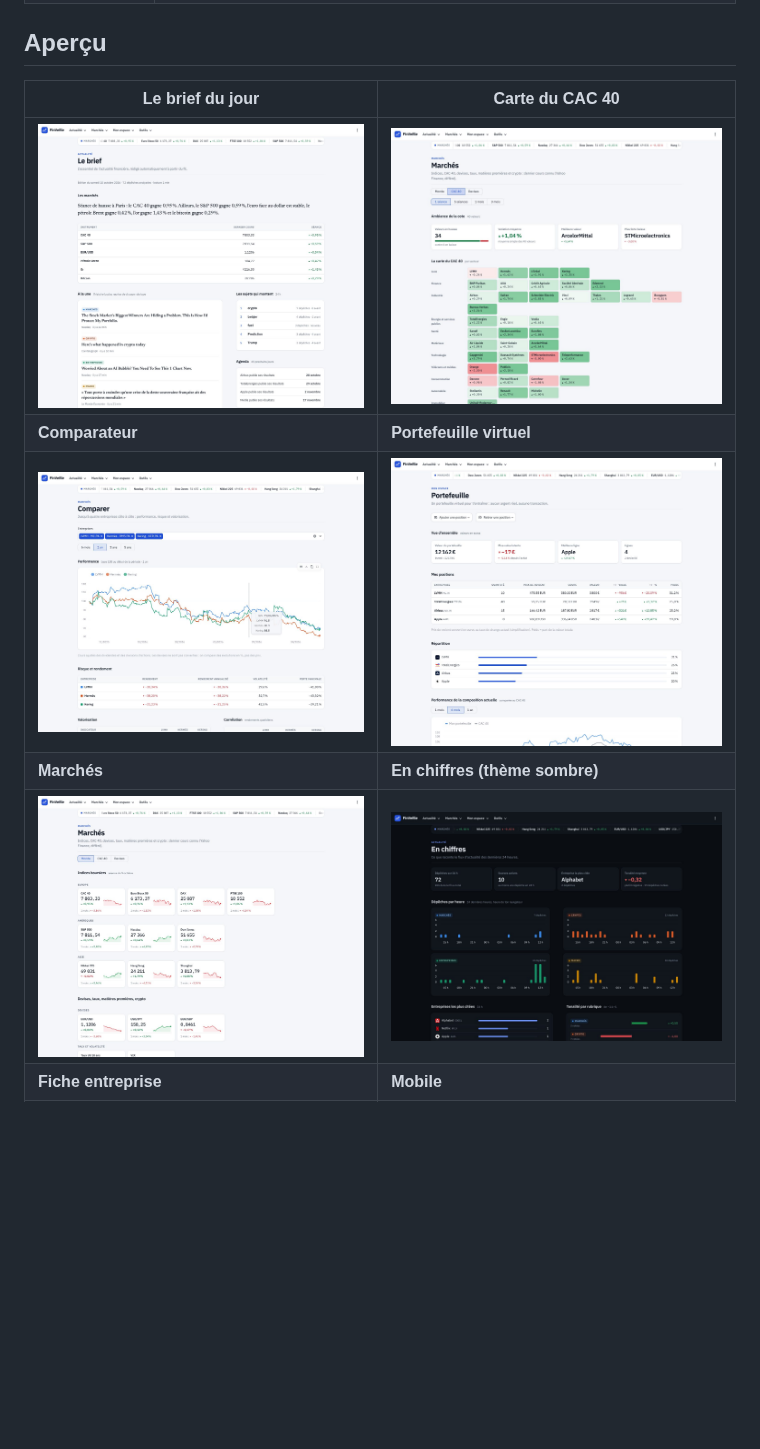
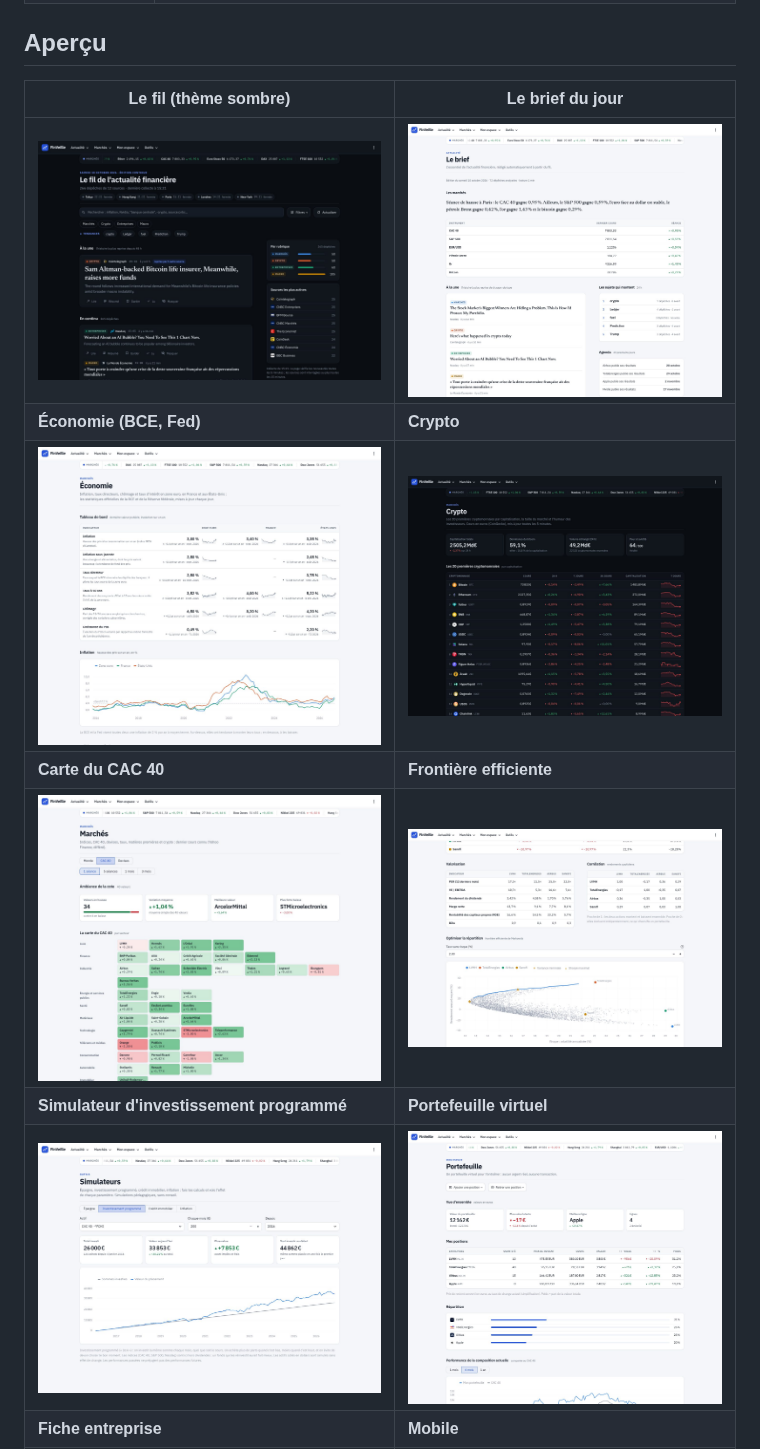
Before and after one commit to Yassine-zhy/site, a Markdown page: finveille/README.md, the part around the change. GitHub-like rendering; pictures changed too: finveille/docs/screenshots/crypto.jpg (added), finveille/docs/screenshots/economie.jpg (added), finveille/docs/screenshots/frontiere-efficiente.jpg (added); blank space fills up the shorter version.

```diff
--- a/finveille/README.md
+++ b/finveille/README.md
@@ -36,13 +36,15 @@ Application web en Python (Streamlit), construite pas à pas : chaque étape est
 
 ## Aperçu
 
-| Le brief du jour | Carte du CAC 40 |
+| Le fil (thème sombre) | Le brief du jour |
 | --- | --- |
-| ![Le brief du jour](docs/screenshots/brief.jpg) | ![Carte du CAC 40 par secteur](docs/screenshots/cac40.jpg) |
-| **Comparateur** | **Portefeuille virtuel** |
-| ![Comparateur d'entreprises](docs/screenshots/comparer.jpg) | ![Portefeuille virtuel](docs/screenshots/portefeuille.jpg) |
-| **Marchés** | **En chiffres (thème sombre)** |
-| ![Tableau de bord des marchés](docs/screenshots/marches.jpg) | ![Tableau de bord de l'actualité](docs/screenshots/en-chiffres.jpg) |
+| ![Le fil d'actualité en thème sombre](docs/screenshots/fil-sombre.jpg) | ![Le brief du jour](docs/screenshots/brief.jpg) |
+| **Économie (BCE, Fed)** | **Crypto** |
+| ![Tableau de bord économique](docs/screenshots/economie.jpg) | ![Page crypto](docs/screenshots/crypto.jpg) |
+| **Carte du CAC 40** | **Frontière efficiente** |
+| ![Carte du CAC 40 par secteur](docs/screenshots/cac40.jpg) | ![Frontière efficiente de Markowitz](docs/screenshots/frontiere-efficiente.jpg) |
+| **Simulateur d'investissement programmé** | **Portefeuille virtuel** |
+| ![Simulateurs](docs/screenshots/simulateurs.jpg) | ![Portefeuille virtuel](docs/screenshots/portefeuille.jpg) |
 | **Fiche entreprise** | **Mobile** |
 | ![Fiche entreprise LVMH](docs/screenshots/fiche-entreprise.jpg) | ![Version mobile](docs/screenshots/mobile.jpg) |
 
```
Also changed, not shown: finveille/guide/09-reglages-tests-deploiement.md (+12 -3 lines), 3 other files.
